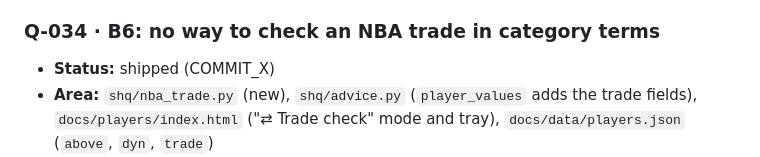
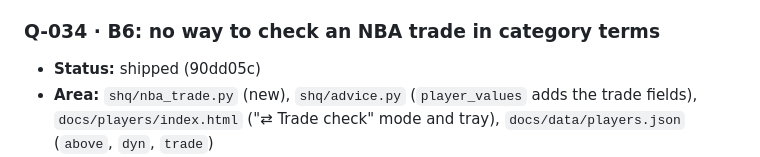
Before and after one commit to mbryan20/sports-hq, a Markdown page: IMPROVEMENTS.md, the part around the change. Rendered like a GitHub page.

Commit message:
IMPROVEMENTS: record 90dd05c
Co-Authored-By: Claude Opus 5.5 <noreply@anthropic.com>

```diff
--- a/IMPROVEMENTS.md
+++ b/IMPROVEMENTS.md
@@ -201,7 +201,7 @@ Measure (the health.json check that should move), Design, Decision.
 - **Decision:** approved 2026-11-05 (Michael, via Claude Ops)
 
 ### Q-034 · B6: no way to check an NBA trade in category terms
-- **Status:** shipped (COMMIT_X)
+- **Status:** shipped (90dd05c)
 - **Area:** `shq/nba_trade.py` (new), `shq/advice.py` (`player_values` adds the trade fields), `docs/players/index.html` ("⇄ Trade
   check" mode and tray), `docs/data/players.json` (`above`, `dyn`, `trade`)
 - **Rank:** —
```
